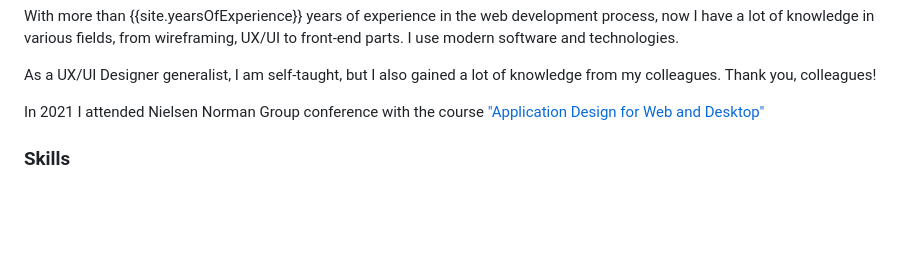
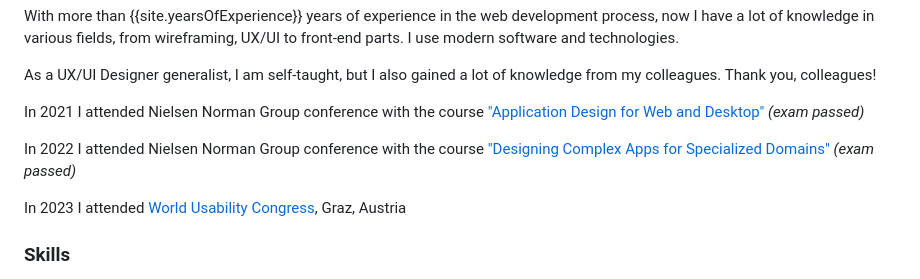
Before and after one commit to eveskov/eveskovcom2021, a Markdown page: src/about.md, the part around the change printed below. GitHub-like rendering; blank space fills up the shorter version.

Commit message:
Updates about visited conferences and links

```diff
--- a/src/about.md
+++ b/src/about.md
@@ -46,7 +46,9 @@ tags : ['sitemap']
             <p>I am currently working as UX/UI Designer at B. Braun Medical.</p>
             <p>With more than {{site.yearsOfExperience}} years of experience in the web development process, now I have a lot of knowledge in various fields, from wireframing, UX/UI to front-end parts. I use modern software and technologies.</p>
             <p>As a UX/UI Designer generalist, I am self-taught, but I also gained a lot of knowledge from my colleagues. Thank you, colleagues!</p>
-            <p>In 2021 I attended Nielsen Norman Group conference with the course <a href="https://www.nngroup.com/courses/application-ux/" target="_blank" title="Application Design for Web and Desktop" class="e-link">"Application Design for Web and Desktop"</a></p>
+            <p>In 2021 I attended Nielsen Norman Group conference with the course <a href="https://www.nngroup.com/courses/application-ux/" target="_blank" title="Application Design for Web and Desktop" class="e-link">"Application Design for Web and Desktop"</a><i>&nbsp;(exam passed)</i></p>
+            <p>In 2022 I attended Nielsen Norman Group conference with the course <a href="https://www.nngroup.com/courses/complex-apps-specialized-domains/" target="_blank" title="Designing Complex Apps for Specialized Domains" class="e-link">"Designing Complex Apps for Specialized Domains"</a><i>&nbsp;(exam passed)</i></p>
+            <p>In 2023 I attended <a href="https://worldusabilitycongress.com/agenda-2023/" target="_blank" title="World Usability Congress, Graz, Austria" class="e-link">World Usability Congress</a>, Graz, Austria</p>
         </div>
         <div class="e-content__text-holder">
             <h3 id="skills" class="e-section-title">Skills</h3>
```
Also changed, not shown: other parts of src/about.md (+2 -0 lines).
